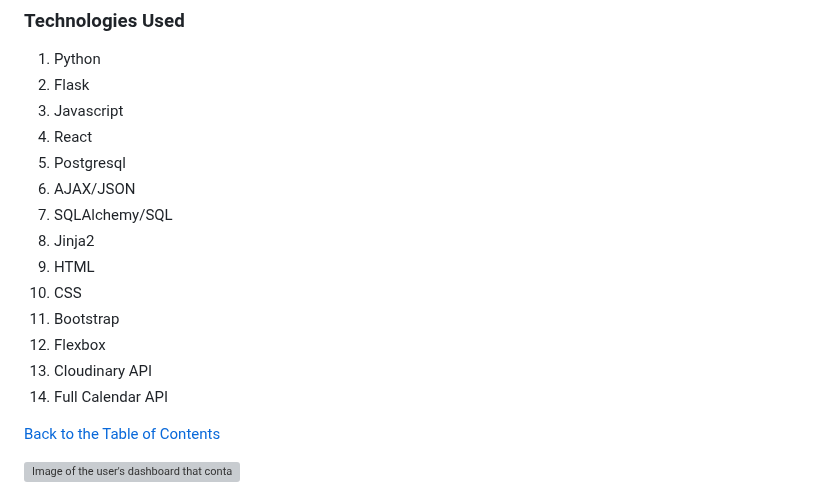
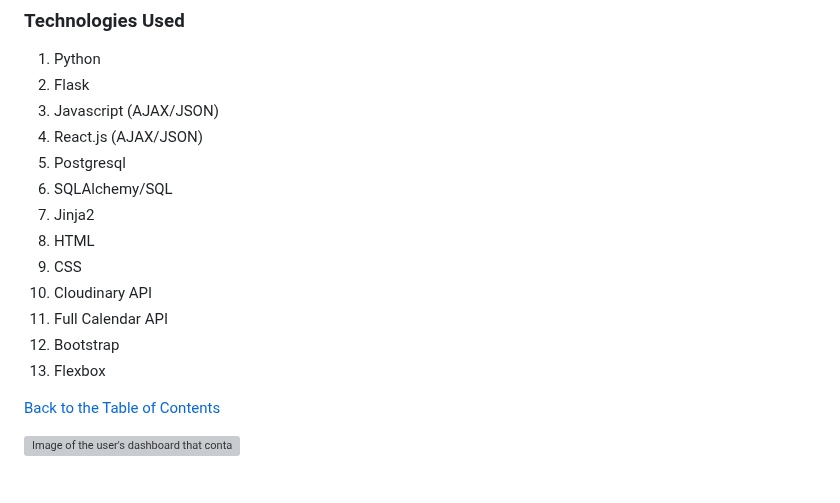
Before and after one commit to LuccaWang1/PetPlanner, a Markdown page: README.md, the part around the change. Drawn GitHub-style; grey boxes are pictures that could not be loaded.

Commit message:
Minor edits on Technologies Used of README

```diff
--- a/README.md
+++ b/README.md
@@ -23,18 +23,17 @@ PetPlanner is a web application Lucca Wang built from scratch (with Python, Flas
 ### Technologies Used
 1. Python
 2. Flask
-3. Javascript
-4. React
+3. Javascript (AJAX/JSON)
+4. React.js (AJAX/JSON)
 5. Postgresql
-6. AJAX/JSON
-7. SQLAlchemy/SQL
-8. Jinja2
-9. HTML
-10. CSS
-11. Bootstrap
-12. Flexbox
-13. Cloudinary API
-14. Full Calendar API
+6. SQLAlchemy/SQL
+7. Jinja2
+8. HTML
+9. CSS
+10. Cloudinary API
+11. Full Calendar API
+12. Bootstrap
+13. Flexbox
 
 [Back to the Table of Contents](#table-of-contents)
 
```
